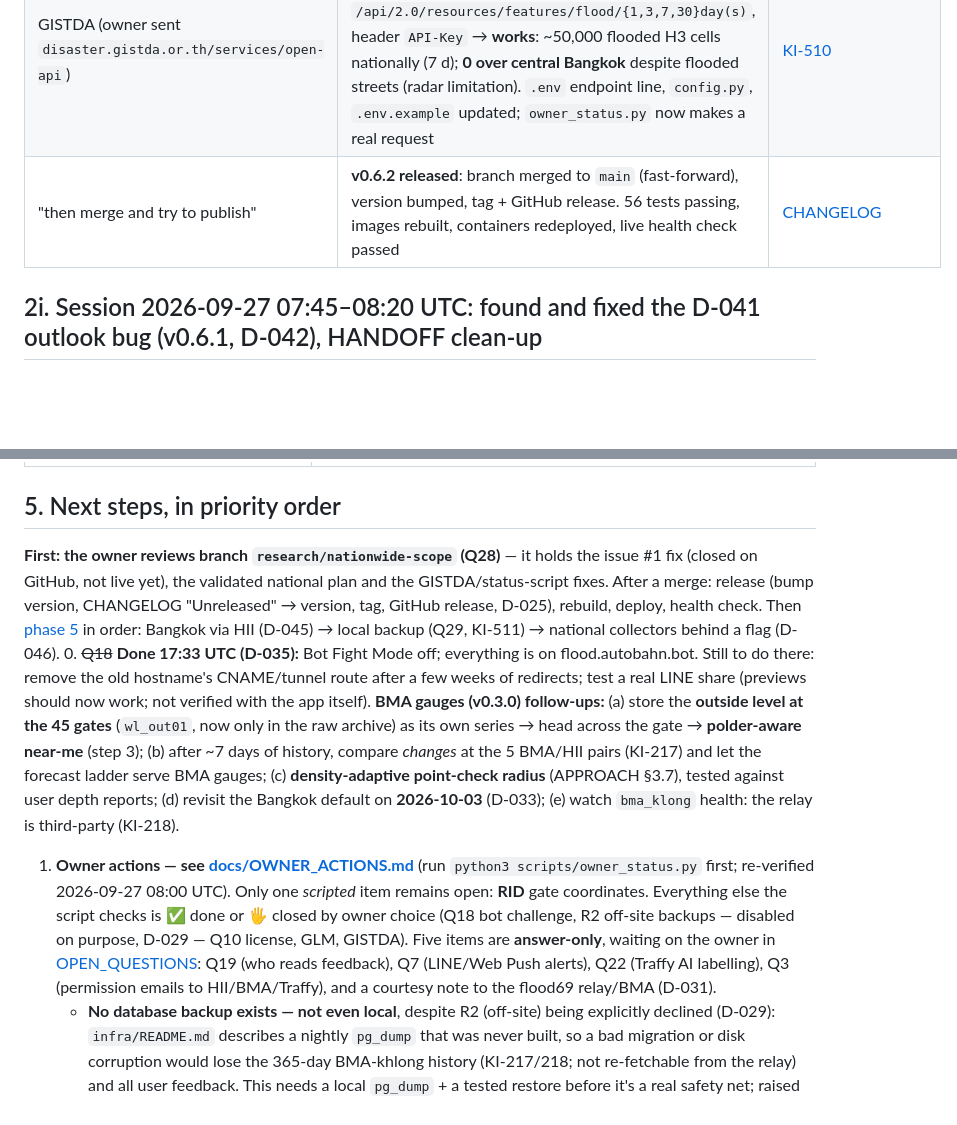
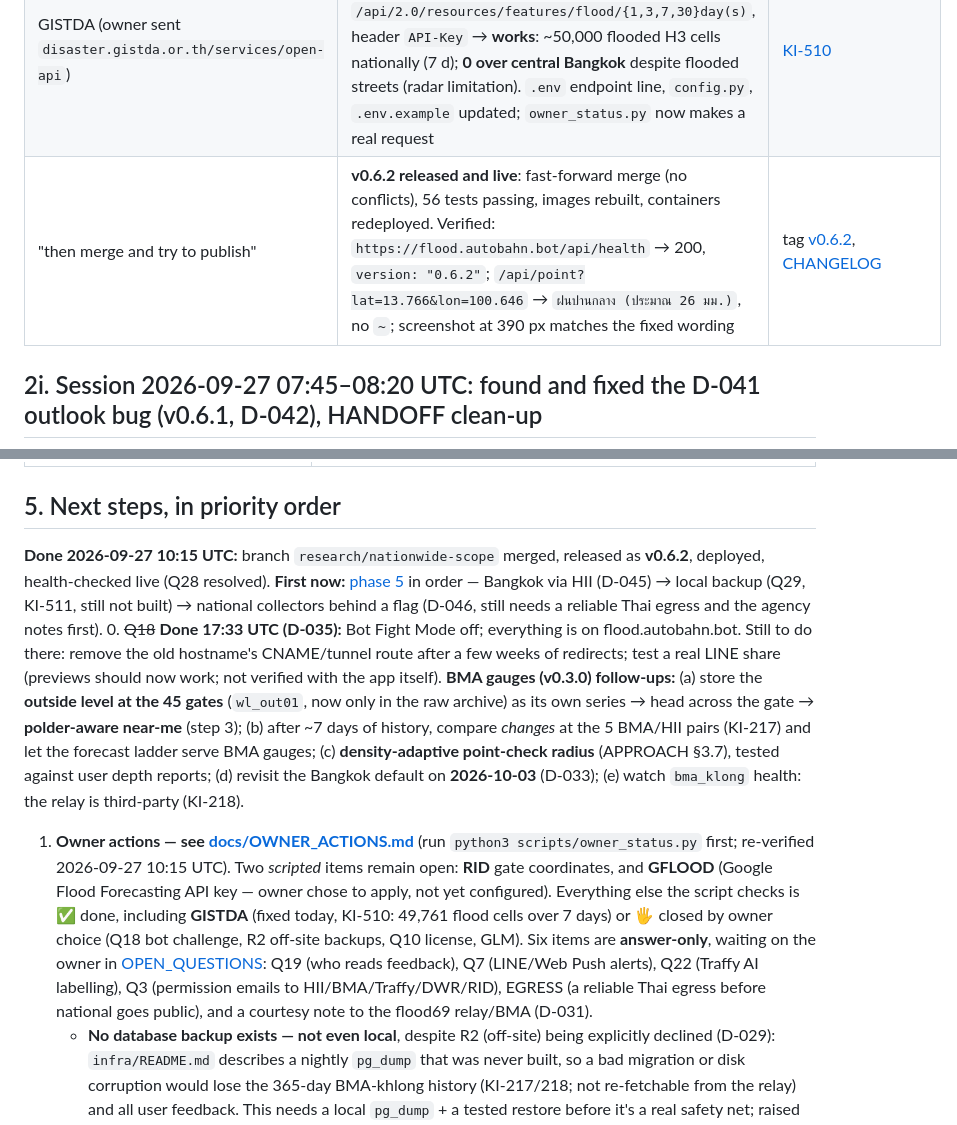
Before and after one commit to bejranonda/flood2026, a Markdown page: HANDOFF.md, 2 parts joined by grey strips. Drawn GitHub-style; blank space fills up the shorter version.

Commit message:
docs: record v0.6.2 merge/deploy and fresh owner_status snapshot
HANDOFF: replace the pre-merge "review the branch" pointer with what
actually happened (fast-forward merge, tag, release, live health check
and a screenshot at the issue #1 coordinate); refresh item 1 with the
current owner_status.py snapshot (GISTDA now done, GFLOOD/EGRESS added).
OWNER_ACTIONS: bump the "last verified" stamp.

Co-Authored-By: Claude Sonnet 5 <noreply@anthropic.com>

```diff
--- a/HANDOFF.md
+++ b/HANDOFF.md
@@ -32,7 +32,7 @@
 | Owner mid-turn: "review and validate first"; "keep on the branch" | Scope cut to validated docs + issue #1 + status-script fix, built on branch `research/nationwide-scope`. **No national collectors built** | A30 |
 | Issue #1 "ฝน -27 มม. แปลว่าอะไร" | `~27` read as −27. Now `ฝน 24 ชม. ข้างหน้า: ฝนปานกลาง (ประมาณ 27 มม.)` with **TMD rain categories** (cited from tmd.go.th), no `~` anywhere users read, unknown → "ไม่มีข้อมูล". Answered in Thai and closed | [KI-224](docs/KNOWN_ISSUES.md), commit 4e8c346 |
 | GISTDA (owner sent `disaster.gistda.or.th/services/open-api`) | Our endpoint was outdated (key as query param). Documented API: `/api/2.0/resources/features/flood/{1,3,7,30}day(s)`, header `API-Key` → **works**: ~50,000 flooded H3 cells nationally (7 d); **0 over central Bangkok** despite flooded streets (radar limitation). `.env` endpoint line, `config.py`, `.env.example` updated; `owner_status.py` now makes a real request | [KI-510](docs/KNOWN_ISSUES.md) |
-| "then merge and try to publish" | **v0.6.2 released**: branch merged to `main` (fast-forward), version bumped, tag + GitHub release. 56 tests passing, images rebuilt, containers redeployed, live health check passed | [CHANGELOG](CHANGELOG.md) |
+| "then merge and try to publish" | **v0.6.2 released and live**: fast-forward merge (no conflicts), 56 tests passing, images rebuilt, containers redeployed. Verified: `https://flood.autobahn.bot/api/health` → 200, `version: "0.6.2"`; `/api/point?lat=13.766&lon=100.646` → `ฝนปานกลาง (ประมาณ 26 มม.)`, no `~`; screenshot at 390 px matches the fixed wording | tag [v0.6.2](https://github.com/bejranonda/flood2026/releases/tag/v0.6.2), [CHANGELOG](CHANGELOG.md) |
 
 ## 2i. Session 2026-09-27 07:45–08:20 UTC: found and fixed the D-041 outlook bug (v0.6.1, D-042), HANDOFF clean-up
 | Owner request / event | Result | Where |
@@ -179,9 +179,9 @@ docker compose exec db psql -U floodwatch -d floodwatch -c "SELECT jsonb_array_l
 | [tests/](tests/) | `test_parsing.py`, `test_forecast.py` (incl. outlook and the 45-day window), `test_api.py` (freshness, feedback validation, stale status) |
 
 ## 5. Next steps, in priority order
-**First: the owner reviews branch `research/nationwide-scope` (Q28)** — it holds the issue #1 fix (closed on GitHub, not live yet), the validated national plan and the GISTDA/status-script fixes. After a merge: release (bump version, CHANGELOG "Unreleased" → version, tag, GitHub release, D-025), rebuild, deploy, health check. Then [phase 5](docs/plan/phase-5-nationwide.md) in order: Bangkok via HII (D-045) → local backup (Q29, KI-511) → national collectors behind a flag (D-046).
+**Done 2026-09-27 10:15 UTC:** branch `research/nationwide-scope` merged, released as **v0.6.2**, deployed, health-checked live (Q28 resolved). **First now:** [phase 5](docs/plan/phase-5-nationwide.md) in order — Bangkok via HII (D-045) → local backup (Q29, KI-511, still not built) → national collectors behind a flag (D-046, still needs a reliable Thai egress and the agency notes first).
 0. ~~Q18~~ **Done 17:33 UTC (D-035):** Bot Fight Mode off; everything is on flood.autobahn.bot. Still to do there: remove the old hostname's CNAME/tunnel route after a few weeks of redirects; test a real LINE share (previews should now work; not verified with the app itself). **BMA gauges (v0.3.0) follow-ups:** (a) store the **outside level at the 45 gates** (`wl_out01`, now only in the raw archive) as its own series → head across the gate → **polder-aware near-me** (step 3); (b) after ~7 days of history, compare *changes* at the 5 BMA/HII pairs (KI-217) and let the forecast ladder serve BMA gauges; (c) **density-adaptive point-check radius** (APPROACH §3.7), tested against user depth reports; (d) revisit the Bangkok default on **2026-10-03** (D-033); (e) watch `bma_klong` health: the relay is third-party (KI-218).
-1. **Owner actions — see [docs/OWNER_ACTIONS.md](docs/OWNER_ACTIONS.md)** (run `python3 scripts/owner_status.py` first; re-verified 2026-09-27 08:00 UTC). Only one *scripted* item remains open: **RID** gate coordinates. Everything else the script checks is ✅ done or 🖐️ closed by owner choice (Q18 bot challenge, R2 off-site backups — disabled on purpose, D-029 — Q10 license, GLM, GISTDA). Five items are **answer-only**, waiting on the owner in [OPEN_QUESTIONS](docs/plan/OPEN_QUESTIONS.md): Q19 (who reads feedback), Q7 (LINE/Web Push alerts), Q22 (Traffy AI labelling), Q3 (permission emails to HII/BMA/Traffy), and a courtesy note to the flood69 relay/BMA (D-031).
+1. **Owner actions — see [docs/OWNER_ACTIONS.md](docs/OWNER_ACTIONS.md)** (run `python3 scripts/owner_status.py` first; re-verified 2026-09-27 10:15 UTC). Two *scripted* items remain open: **RID** gate coordinates, and **GFLOOD** (Google Flood Forecasting API key — owner chose to apply, not yet configured). Everything else the script checks is ✅ done, including **GISTDA** (fixed today, KI-510: 49,761 flood cells over 7 days) or 🖐️ closed by owner choice (Q18 bot challenge, R2 off-site backups, Q10 license, GLM). Six items are **answer-only**, waiting on the owner in [OPEN_QUESTIONS](docs/plan/OPEN_QUESTIONS.md): Q19 (who reads feedback), Q7 (LINE/Web Push alerts), Q22 (Traffy AI labelling), Q3 (permission emails to HII/BMA/Traffy/DWR/RID), EGRESS (a reliable Thai egress before national goes public), and a courtesy note to the flood69 relay/BMA (D-031).
    - **No database backup exists — not even local**, despite R2 (off-site) being explicitly declined (D-029): `infra/README.md` describes a nightly `pg_dump` that was never built, so a bad migration or disk corruption would lose the 365-day BMA-khlong history (KI-217/218; not re-fetchable from the relay) and all user feedback. This needs a local `pg_dump` + a tested restore before it's a real safety net; raised 2026-09-27, not yet built.
 2. ~~Check the backfill finished~~ **Done (79/79, 57 stations on tide-based forecasts).** Next modelling step: look at *which* horizons and stations the tide model now wins, and re-check calibration (coverage of the 5–95 % band) on the last 45 days per station.
 3. **Positions for the 15 unplaced stations**, and exact positions for the 14 approximate ones: RID's gate coordinates are the proper source ([KI-207](docs/KNOWN_ISSUES.md)). More QC rules: flatline and rate of change ([KI-211](docs/KNOWN_ISSUES.md)). Then **polder-aware "near me" / point check** (biggest UX gap, [UX_VALIDATION §3](docs/UX_VALIDATION.md)): polder polygons (BMA drainage zones) → choose the gauge in the same water body.
```
Also changed, not shown: docs/OWNER_ACTIONS.md (+1 -1 lines).
